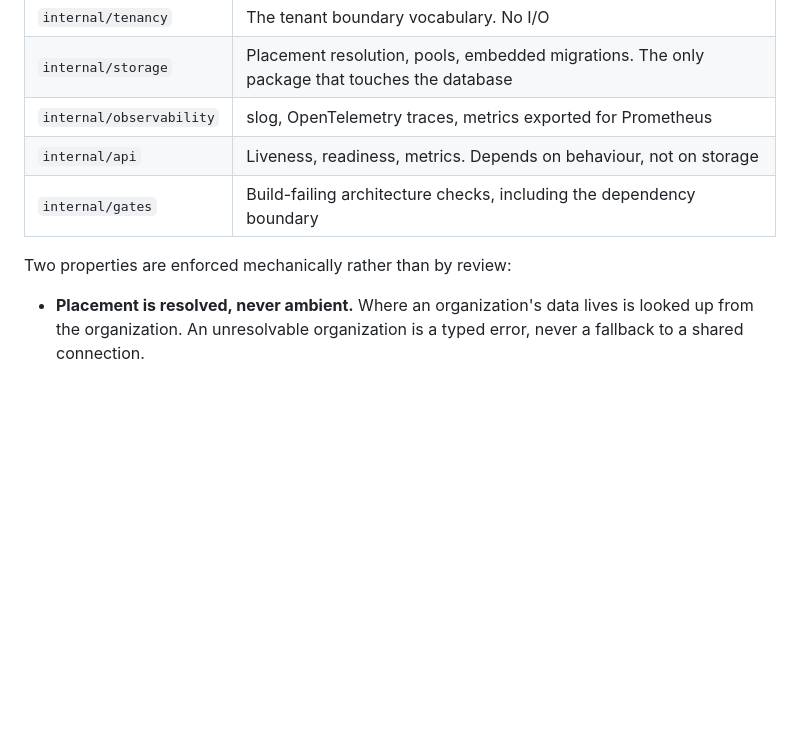
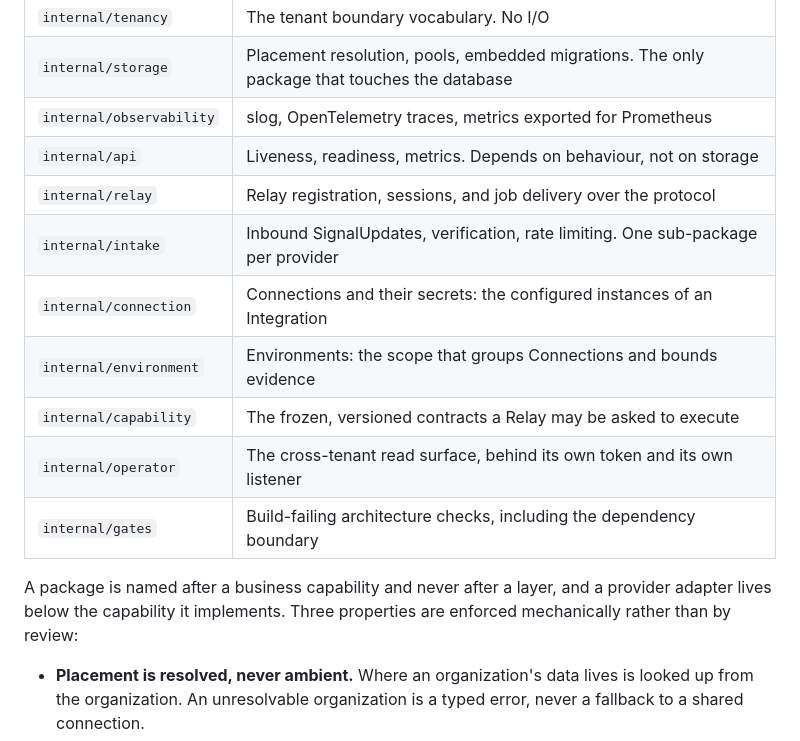
Before and after one commit to open-cluster/oc-control-plane, a Markdown page: README.md, the part around the change. Drawn GitHub-style; blank space fills up the shorter version.

Commit message:
docs(readme): the capability packages built since the table was written
Six packages existed without appearing in the architecture table — relay,
intake, connection, environment, capability and operator — so the table
described a repository three slices out of date.

The naming rule is stated alongside them rather than left implicit: a
package is named after a business capability and never after a layer, and
a provider adapter lives below the capability it implements. That is
ADR-016's rule, and the table is where someone meets it first.

```diff
--- a/README.md
+++ b/README.md
@@ -59,9 +59,17 @@ go run ./cmd/controlplane
 | `internal/storage` | Placement resolution, pools, embedded migrations. The only package that touches the database |
 | `internal/observability` | slog, OpenTelemetry traces, metrics exported for Prometheus |
 | `internal/api` | Liveness, readiness, metrics. Depends on behaviour, not on storage |
+| `internal/relay` | Relay registration, sessions, and job delivery over the protocol |
+| `internal/intake` | Inbound SignalUpdates, verification, rate limiting. One sub-package per provider |
+| `internal/connection` | Connections and their secrets: the configured instances of an Integration |
+| `internal/environment` | Environments: the scope that groups Connections and bounds evidence |
+| `internal/capability` | The frozen, versioned contracts a Relay may be asked to execute |
+| `internal/operator` | The cross-tenant read surface, behind its own token and its own listener |
 | `internal/gates` | Build-failing architecture checks, including the dependency boundary |
 
-Two properties are enforced mechanically rather than by review:
+A package is named after a business capability and never after a layer, and a provider adapter
+lives below the capability it implements. Three properties are enforced mechanically rather
+than by review:
 
 - **Placement is resolved, never ambient.** Where an organization's data lives is looked up
   from the organization. An unresolvable organization is a typed error, never a fallback to
```
